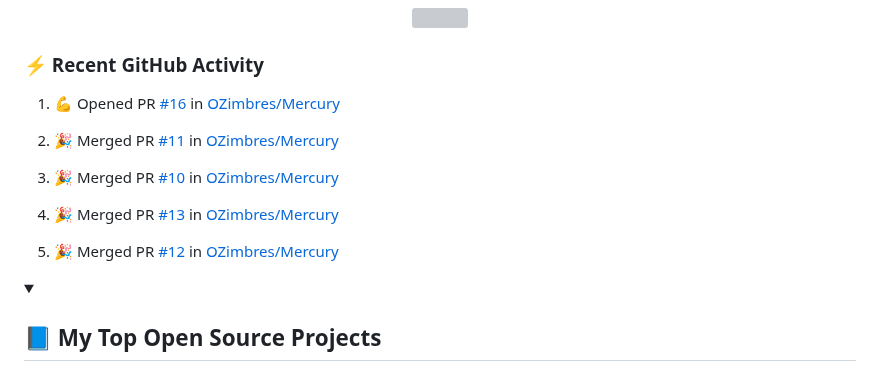
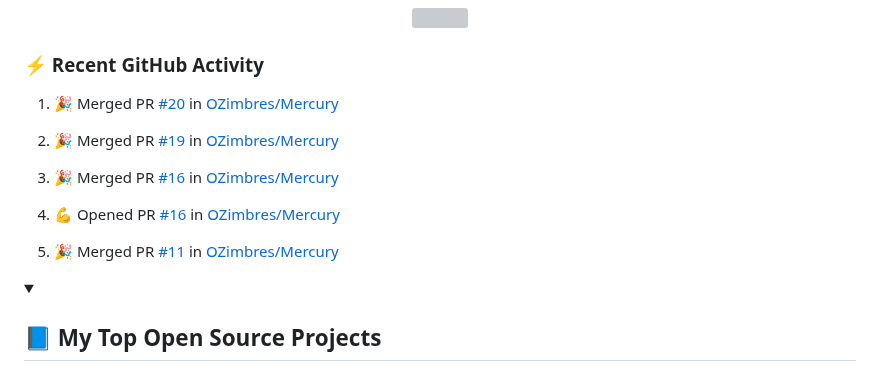
Before and after one commit to LoriaLawrenceZ/LoriaLawrenceZ, a Markdown page: README.md, the part around the change. Rendered like a GitHub page; grey boxes are pictures that could not be loaded.

Commit message:
:zap: Update README with the recent activity

```diff
--- a/README.md
+++ b/README.md
@@ -63,15 +63,15 @@
   <!-- https://github.com/jamesgeorge007/github-activity-readme -->
   <!--START_SECTION:activity-->
 
-1. 💪 Opened PR [#16](https://github.com/OZimbres/Mercury/pull/16) in [OZimbres/Mercury](https://github.com/OZimbres/Mercury)
+1. 🎉 Merged PR [#20](https://github.com/OZimbres/Mercury/pull/20) in [OZimbres/Mercury](https://github.com/OZimbres/Mercury)
 
-2. 🎉 Merged PR [#11](https://github.com/OZimbres/Mercury/pull/11) in [OZimbres/Mercury](https://github.com/OZimbres/Mercury)
+2. 🎉 Merged PR [#19](https://github.com/OZimbres/Mercury/pull/19) in [OZimbres/Mercury](https://github.com/OZimbres/Mercury)
 
-3. 🎉 Merged PR [#10](https://github.com/OZimbres/Mercury/pull/10) in [OZimbres/Mercury](https://github.com/OZimbres/Mercury)
+3. 🎉 Merged PR [#16](https://github.com/OZimbres/Mercury/pull/16) in [OZimbres/Mercury](https://github.com/OZimbres/Mercury)
 
-4. 🎉 Merged PR [#13](https://github.com/OZimbres/Mercury/pull/13) in [OZimbres/Mercury](https://github.com/OZimbres/Mercury)
+4. 💪 Opened PR [#16](https://github.com/OZimbres/Mercury/pull/16) in [OZimbres/Mercury](https://github.com/OZimbres/Mercury)
 
-5. 🎉 Merged PR [#12](https://github.com/OZimbres/Mercury/pull/12) in [OZimbres/Mercury](https://github.com/OZimbres/Mercury)
+5. 🎉 Merged PR [#11](https://github.com/OZimbres/Mercury/pull/11) in [OZimbres/Mercury](https://github.com/OZimbres/Mercury)
   <!--END_SECTION:activity-->
 
 </details>
```
